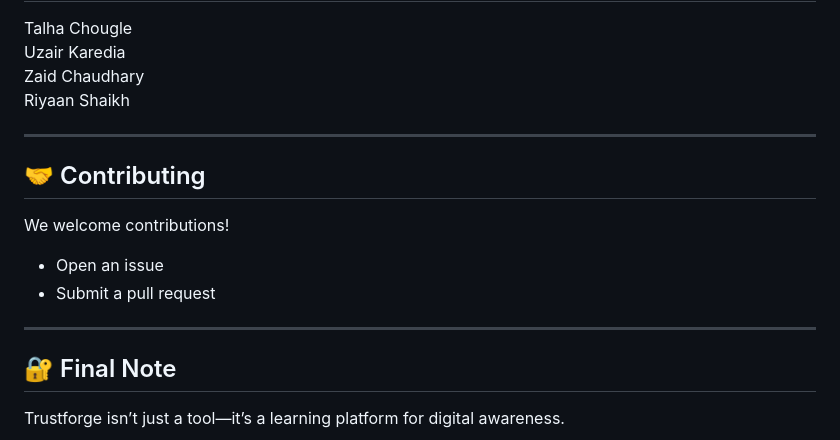
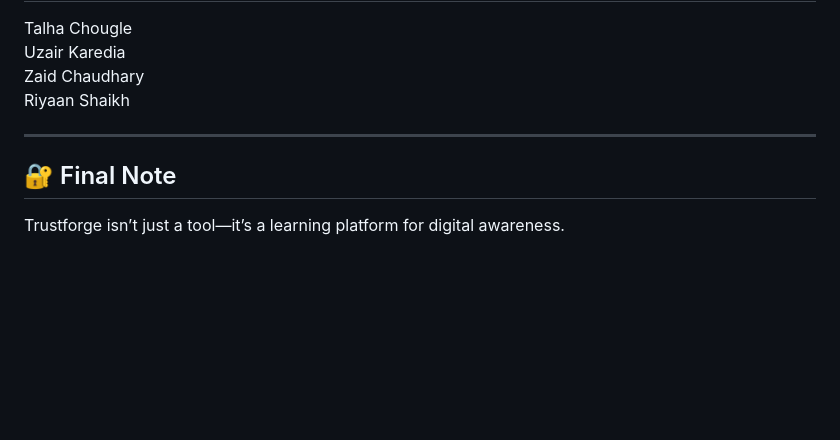
Before and after one commit to TalhaChougle/ThreatLens, a Markdown page: README.md, the part around the change. Rendered like a GitHub page; blank space fills up the shorter version.

Commit message:
Remove contributing guidelines from README
Removed contributing section from README.

```diff
--- a/README.md
+++ b/README.md
@@ -167,15 +167,6 @@ Riyaan Shaikh
 
 ---
 
-## 🤝 Contributing
-
-We welcome contributions!
-
-- Open an issue
-- Submit a pull request
-
----
-
 ## 🔐 Final Note
 
 Trustforge isn’t just a tool—it’s a learning platform for digital awareness.
```
